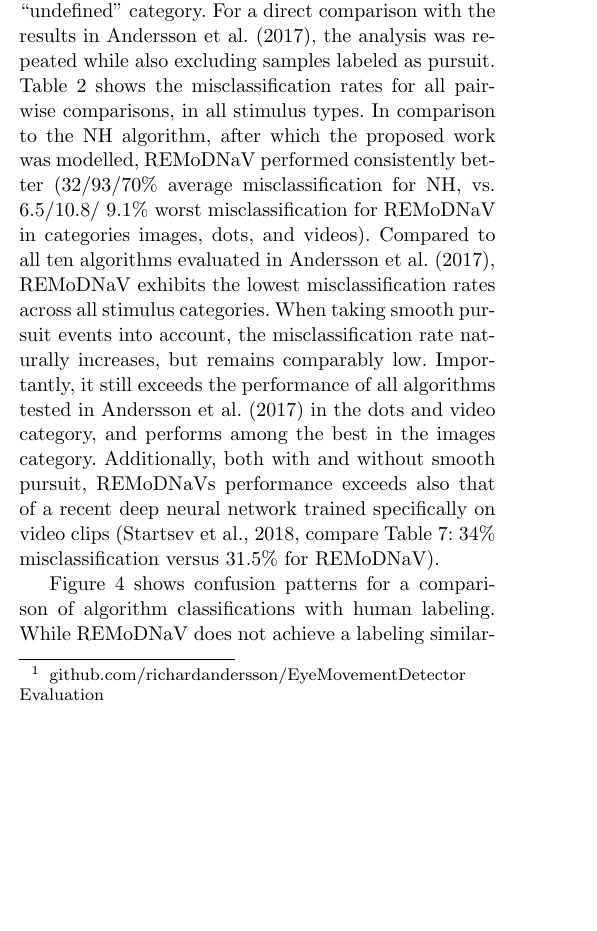
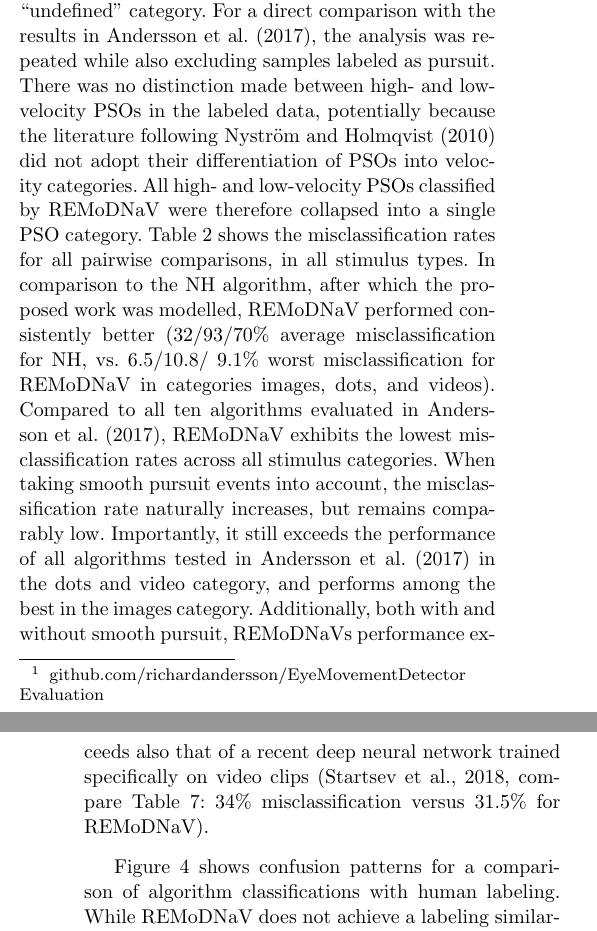
Before and after one commit to psychoinformatics-de/paper-remodnav, a LaTeX paper (main.tex): part of one column of page 7 of 17 before the commit and two parts of the columns of pages 7 and 8 of 17 after it, the two joined at a grey line, cut so that both start at the same text, the shorter picture padded with empty space. Compiled offline with pdfLaTeX.

Commit message:
Clarify single category PSO use in comparison
also mention that high/low velocity PSO distinction is not used in
literature already now, as per request by reviewer 2

```diff
--- a/main.tex
+++ b/main.tex
@@ -682,7 +682,12 @@ did not assign the same label. We limited this analysis to all time points that
 were labeled as fixation, saccade, PSO, or pursuit by any method, hence
 ignoring the rarely used NaN/blinks or ``undefined" category. For a direct
 comparison with the results in \cite{Andersson2017}, the analysis was repeated
-while also excluding samples labeled as pursuit. \tab{mclf} shows the
+while also excluding samples labeled as pursuit.
+There was no distinction made between high- and low-velocity PSOs in the labeled
+data, potentially because the literature following \citet{Nystrom2010AnData}
+did not adopt their differentiation of PSOs into velocity categories.
+All high- and low-velocity PSOs classified by \remodnav\ were therefore
+collapsed into a single PSO category. \tab{mclf} shows the
 misclassification rates for all pairwise comparisons, in all stimulus types.
 In comparison to the NH algorithm, after which the proposed work was modelled,
 \remodnav\ performed consistently better (32/93/70\% average misclassification for NH,
```
